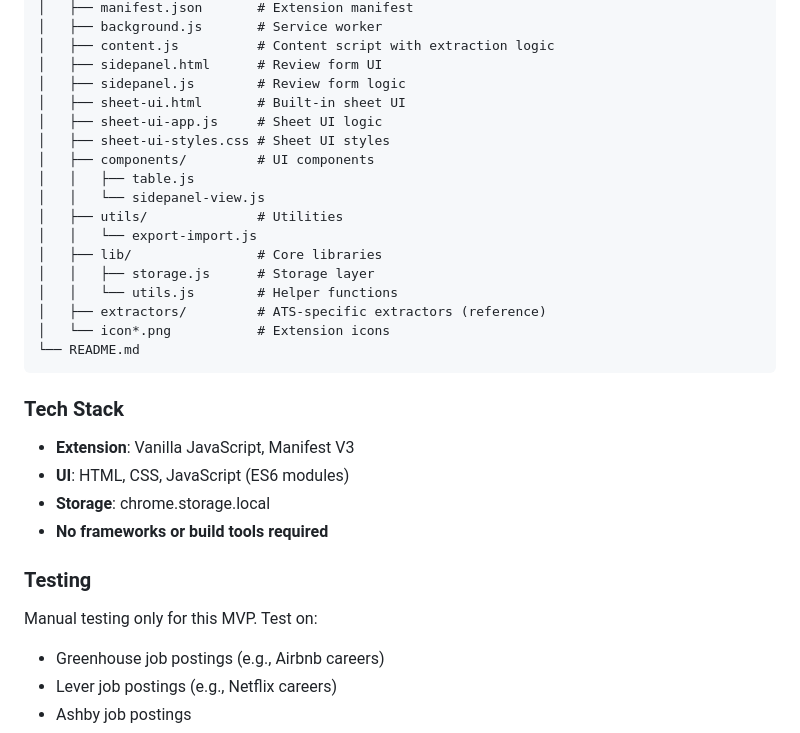
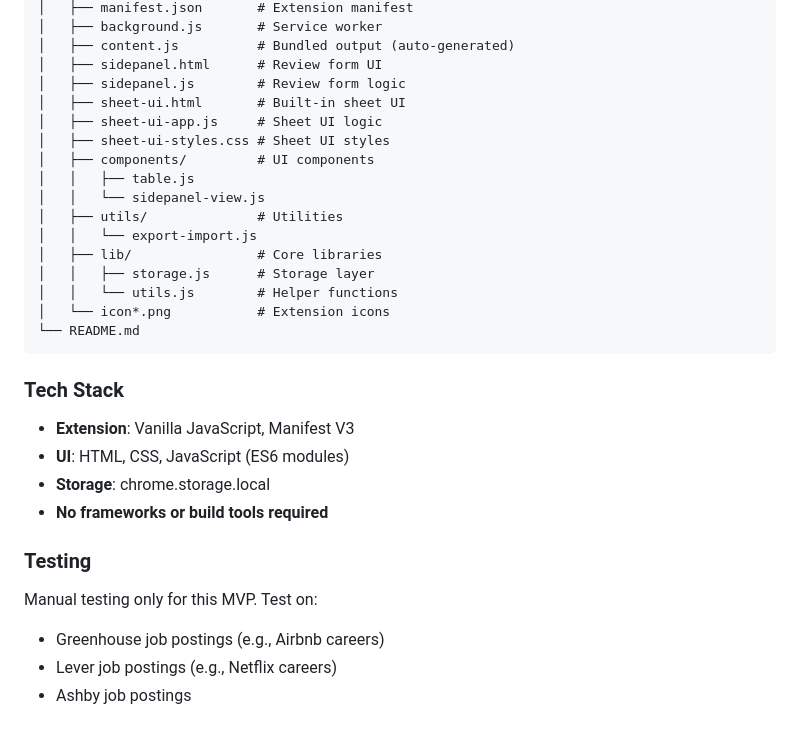
Before and after one commit to LingEnOwO/Job-Application-Tracker, a Markdown page: README.md, the part around one of its changes. GitHub-like rendering.

````diff
--- a/README.md
+++ b/README.md
@@ -171,6 +206,6 @@ JobSheet/
 │   ├── manifest.json       # Extension manifest
 │   ├── background.js       # Service worker
-│   ├── content.js          # Content script with extraction logic
+│   ├── content.js          # Bundled output (auto-generated)
 │   ├── sidepanel.html      # Review form UI
 │   ├── sidepanel.js        # Review form logic
 │   ├── sheet-ui.html       # Built-in sheet UI
@@ -184,7 +219,6 @@ JobSheet/
 │   ├── lib/                # Core libraries
 │   │   ├── storage.js      # Storage layer
 │   │   └── utils.js        # Helper functions
-│   ├── extractors/         # ATS-specific extractors (reference)
 │   └── icon*.png           # Extension icons
 └── README.md
 ```
@@ -199,6 +233,7 @@ JobSheet/
 ### Testing
 
 Manual testing only for this MVP. Test on:
+
 - Greenhouse job postings (e.g., Airbnb careers)
 - Lever job postings (e.g., Netflix careers)
 - Ashby job postings
````
Also changed, not shown: other parts of README.md (+51 -16 lines).
